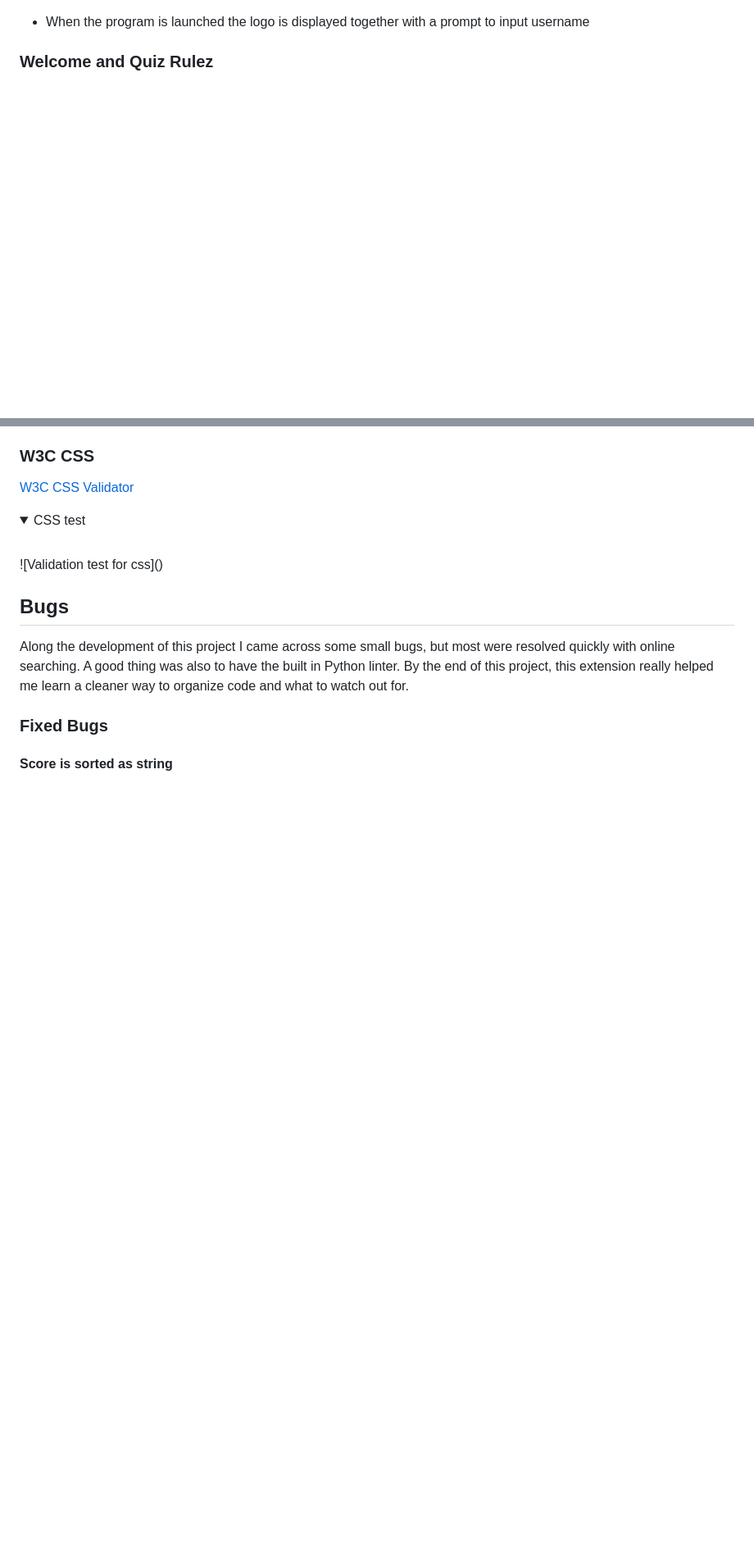
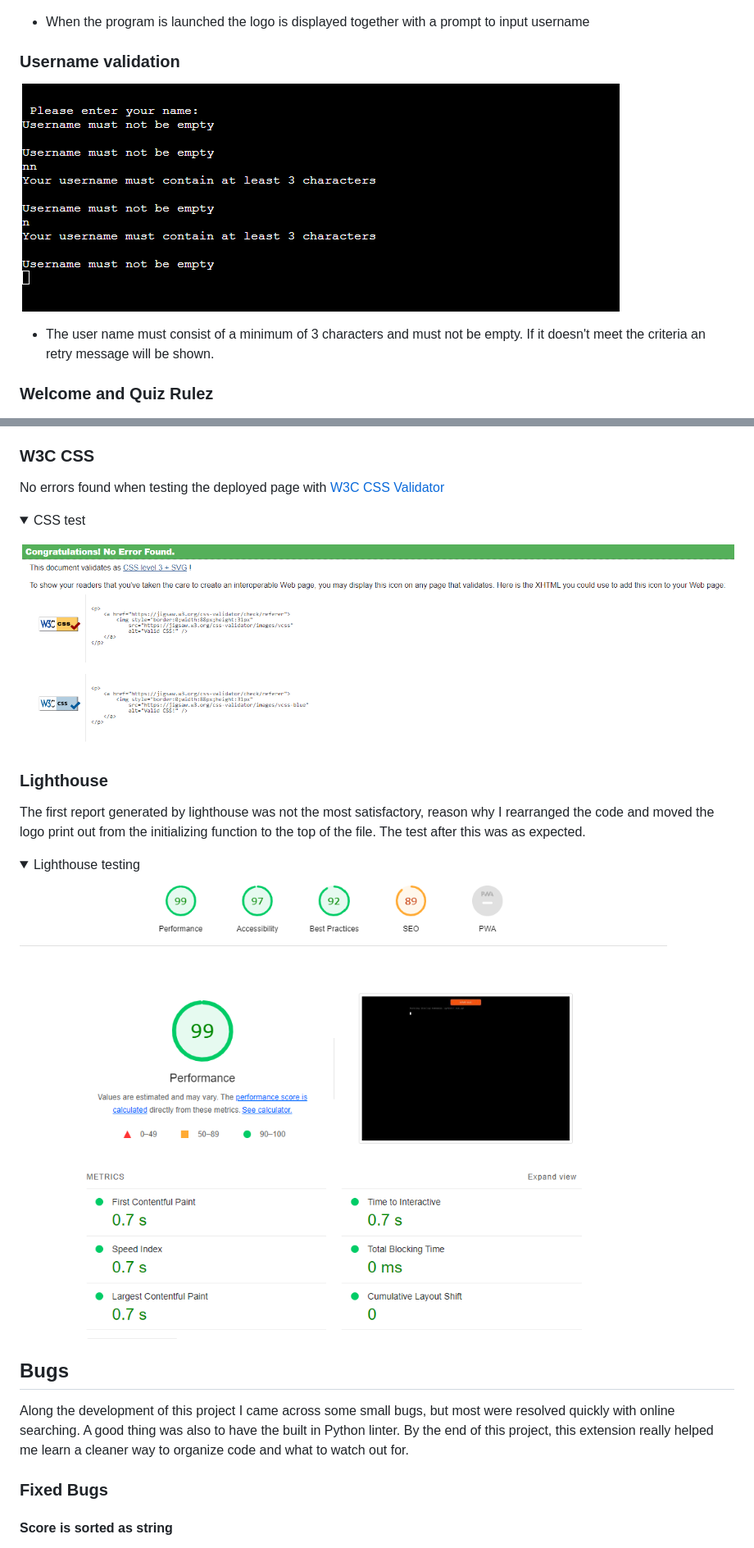
Before and after one commit to noemichis/the-history-quiz, a Markdown page: README.md, 2 parts joined by grey strips. Shown: that part at 82% size. GitHub-like rendering; pictures changed too: assets/readme/jigsaw_valid.png (added), assets/readme/lighthouse1.png (added), assets/readme/username_valid.png (added); folded sections open; blank space fills up the shorter version.

Commit message:
add final testing images

```diff
--- a/README.md
+++ b/README.md
@@ -38,6 +38,11 @@ The History Quiz is a multi-topic, multi-choice quiz application built as Projec
 ![Logo and prompt for username](assets/readme/logo_username.png)
 
   - When the program is launched the logo is displayed together with a prompt to input username
+
+### Username validation
+![Username validation](assets/readme/username_valid.png)
+
+- The user name must consist of a minimum of 3 characters and must not be empty. If it doesn't meet the criteria an retry message will be shown.
 
 ### Welcome and Quiz Rulez
 ![Rules](assets/readme/welcome_rules.png)
@@ -176,11 +179,17 @@ The topics are organized in separate worksheets, this way I can easily manage, u
 </details>
 
 ### W3C CSS
-[W3C CSS Validator](https://jigsaw.w3.org/)
+No errors found when testing the deployed page with [W3C CSS Validator](https://jigsaw.w3.org/)
 <details>
 <summary>CSS test</summary>
-<br>
-![Validation test for css]()
+<img src="assets/readme/jigsaw_valid.png" alt="Validation test for CSS"></img>
+</details>
+
+### Lighthouse
+The first report generated by lighthouse was not the most satisfactory, reason why I rearranged the code and moved the logo print out from the initializing function to the top of the file. The test after this was as expected.
+<details>
+<summary>Lighthouse testing</summary>
+<img src="assets/readme/lighthouse1.png" alt="Lighthouse report"></img>
 </details>
 
 ## Bugs
```
Also changed, not shown: other parts of README.md (+5 -7 lines), assets/readme/html_valid.png (added), assets/readme/main.png (added), 1 other file.
